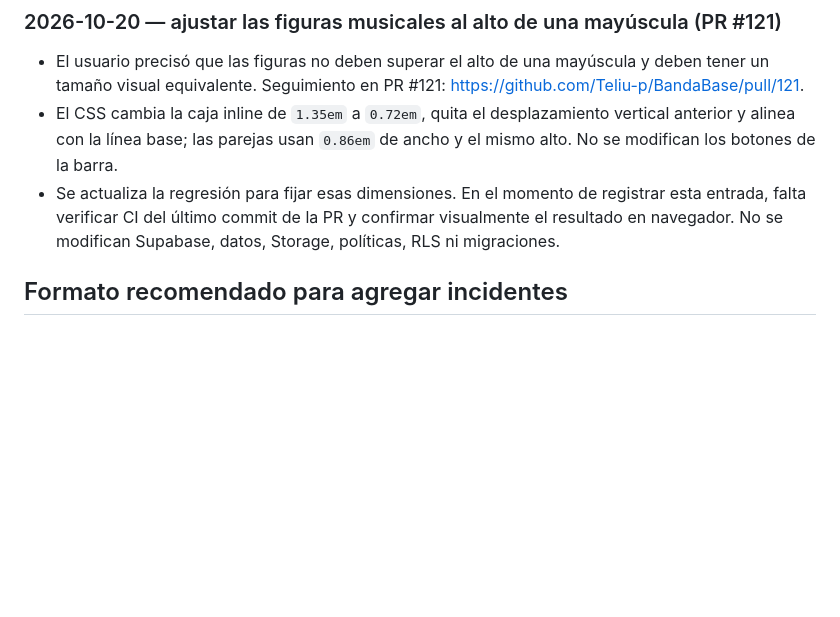
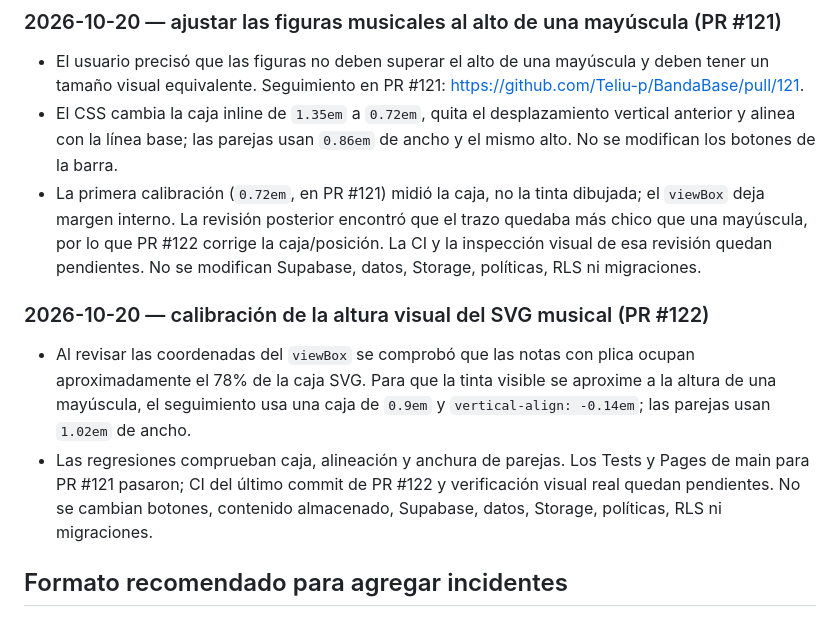
Before and after one commit to Teliu-p/BandaBase, a Markdown page: docs/decisions-and-incidents.md, the part around the change. Rendered like a GitHub page; blank space fills up the shorter version.

Commit message:
docs(incidents): record SVG cap-height calibration

```diff
--- a/docs/decisions-and-incidents.md
+++ b/docs/decisions-and-incidents.md
@@ -158,7 +158,12 @@ PR: https://github.com/Teliu-p/BandaBase/pull/115.
 
 - El usuario precisó que las figuras no deben superar el alto de una mayúscula y deben tener un tamaño visual equivalente. Seguimiento en PR #121: https://github.com/Teliu-p/BandaBase/pull/121.
 - El CSS cambia la caja inline de `1.35em` a `0.72em`, quita el desplazamiento vertical anterior y alinea con la línea base; las parejas usan `0.86em` de ancho y el mismo alto. No se modifican los botones de la barra.
-- Se actualiza la regresión para fijar esas dimensiones. En el momento de registrar esta entrada, falta verificar CI del último commit de la PR y confirmar visualmente el resultado en navegador. No se modifican Supabase, datos, Storage, políticas, RLS ni migraciones.
+- La primera calibración (`0.72em`, en PR #121) midió la caja, no la tinta dibujada; el `viewBox` deja margen interno. La revisión posterior encontró que el trazo quedaba más chico que una mayúscula, por lo que PR #122 corrige la caja/posición. La CI y la inspección visual de esa revisión quedan pendientes. No se modifican Supabase, datos, Storage, políticas, RLS ni migraciones.
+
+### 2026-10-20 — calibración de la altura visual del SVG musical (PR #122)
+
+- Al revisar las coordenadas del `viewBox` se comprobó que las notas con plica ocupan aproximadamente el 78% de la caja SVG. Para que la tinta visible se aproxime a la altura de una mayúscula, el seguimiento usa una caja de `0.9em` y `vertical-align: -0.14em`; las parejas usan `1.02em` de ancho.
+- Las regresiones comprueban caja, alineación y anchura de parejas. Los Tests y Pages de main para PR #121 pasaron; CI del último commit de PR #122 y verificación visual real quedan pendientes. No se cambian botones, contenido almacenado, Supabase, datos, Storage, políticas, RLS ni migraciones.
 
 ## Formato recomendado para agregar incidentes
 
```
